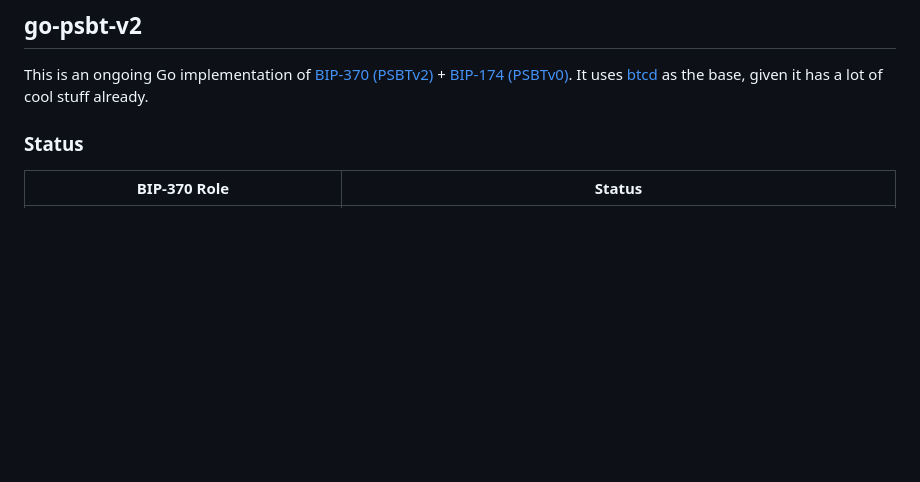
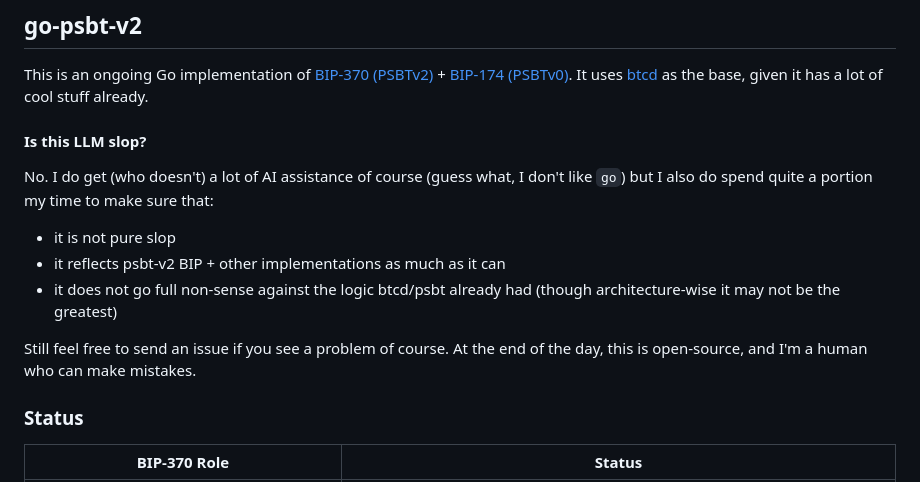
Before and after one commit to otaliptus/psbt-v2, a Markdown page: README.md, the part around the change. Drawn GitHub-style; blank space fills up the shorter version.

Commit message:
disclaimer: readme

```diff
--- a/README.md
+++ b/README.md
@@ -1,6 +1,16 @@
 ## go-psbt-v2
 
 This is an ongoing Go implementation of [BIP-370 (PSBTv2)](https://github.com/bitcoin/bips/blob/master/bip-0370.mediawiki) + [BIP-174 (PSBTv0)](https://github.com/bitcoin/bips/blob/master/bip-0174.mediawiki). It uses [btcd](https://github.com/btcsuite/btcd/tree/master/btcutil/psbt) as the base, given it has a lot of cool stuff already.
+
+#### Is this LLM slop?
+
+No. I do get (who doesn't) a lot of AI assistance of course (guess what, I don't like `go`) but I also do spend quite a portion my time to make sure that:
+
+- it is not pure slop
+- it reflects psbt-v2 BIP + other implementations as much as it can
+- it does not go full non-sense against the logic btcd/psbt already had (though architecture-wise it may not be the greatest)
+
+Still feel free to send an issue if you see a problem of course. At the end of the day, this is open-source, and I'm a human who can make mistakes.
 
 ### Status
 
```
